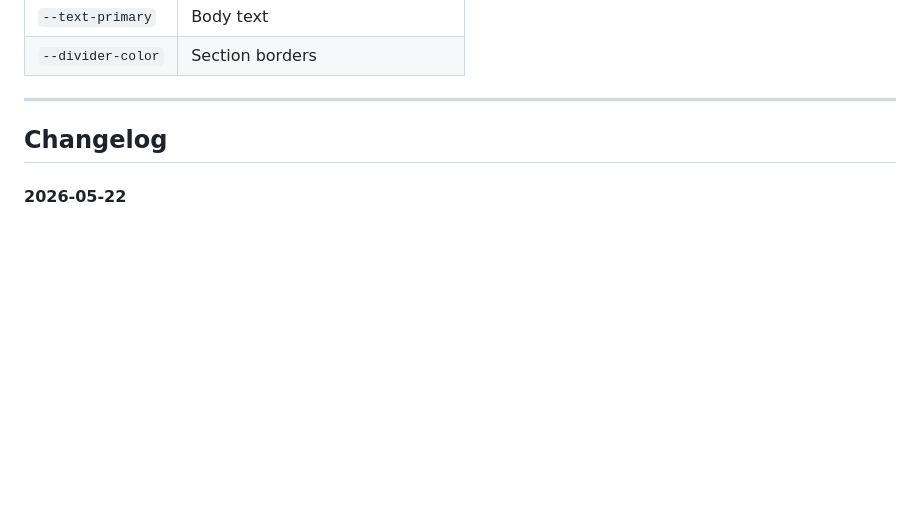
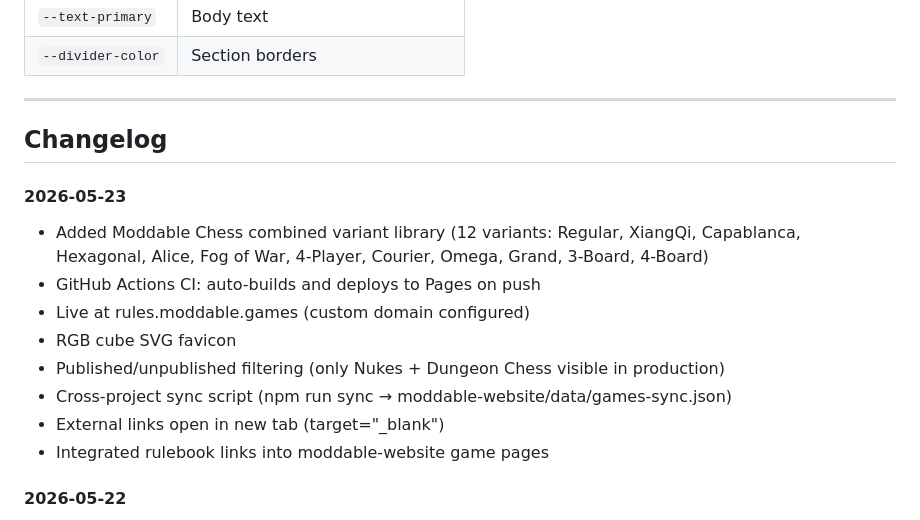
Before and after one commit to Moddable-Games/Nukes-Rulebook, a Markdown page: README.md, the part around the change. Rendered like a GitHub page; blank space fills up the shorter version.

Commit message:
Add 2026-05-23 changelog entries

```diff
--- a/README.md
+++ b/README.md
@@ -122,6 +122,16 @@ The shared CSS uses semantic custom properties that each game's theme overrides:
 
 ## Changelog
 
+#### 2026-05-23
+- Added Moddable Chess combined variant library (12 variants: Regular, XiangQi, Capablanca, Hexagonal, Alice, Fog of War, 4-Player, Courier, Omega, Grand, 3-Board, 4-Board)
+- GitHub Actions CI: auto-builds and deploys to Pages on push
+- Live at rules.moddable.games (custom domain configured)
+- RGB cube SVG favicon
+- Published/unpublished filtering (only Nukes + Dungeon Chess visible in production)
+- Cross-project sync script (npm run sync → moddable-website/data/games-sync.json)
+- External links open in new tab (target="_blank")
+- Integrated rulebook links into moddable-website game pages
+
 #### 2026-05-22
 - Restructured to multi-game ruleset system (games/, shared/, dist/)
 - Added Dungeon Chess, Mongo, Endless Skies rulesets
```
